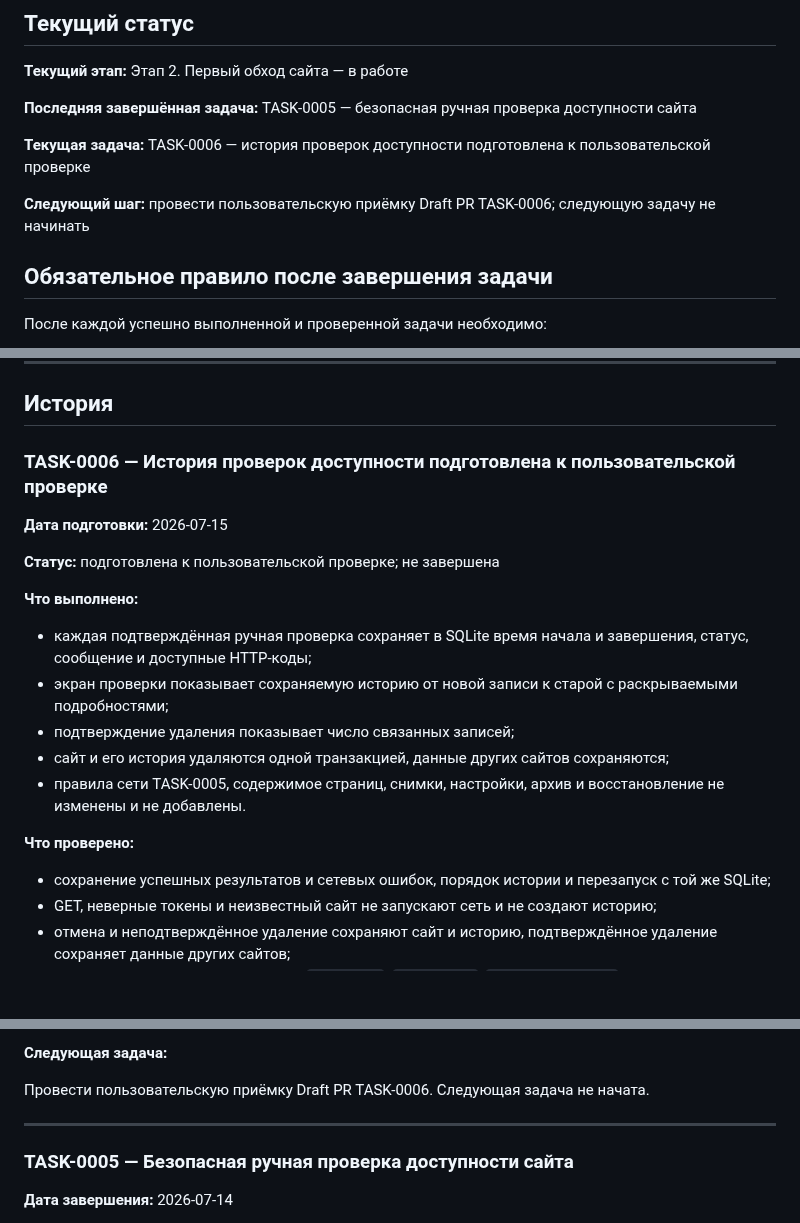
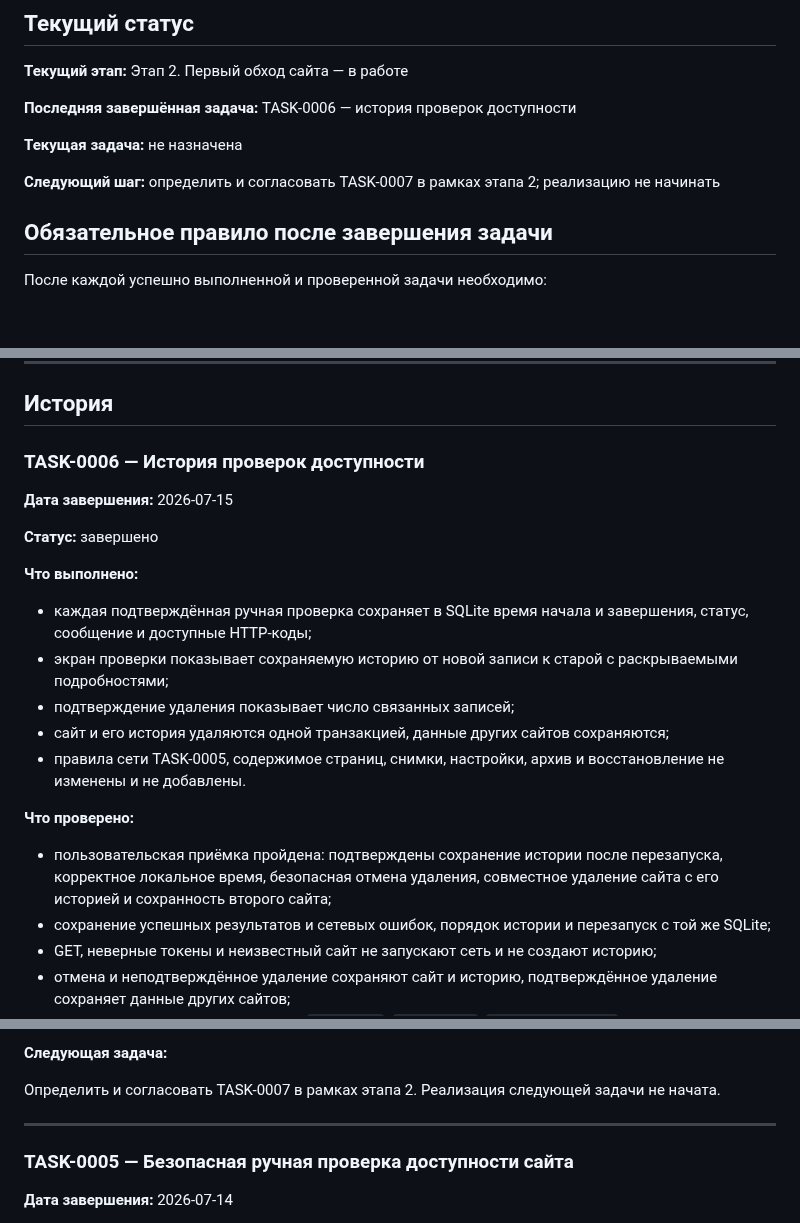
Before and after one commit to Jenechek/Marketing-Intelligence-Architect, a Markdown page: PROJECT_LOG.md, 3 parts joined by grey strips. Rendered like a GitHub page; blank space fills up the shorter version.

Commit message:
docs: finalize TASK-0006

```diff
--- a/PROJECT_LOG.md
+++ b/PROJECT_LOG.md
@@ -14,11 +14,11 @@
 
 **Текущий этап:** Этап 2. Первый обход сайта — в работе
 
-**Последняя завершённая задача:** TASK-0005 — безопасная ручная проверка доступности сайта
+**Последняя завершённая задача:** TASK-0006 — история проверок доступности
 
-**Текущая задача:** TASK-0006 — история проверок доступности подготовлена к пользовательской проверке
+**Текущая задача:** не назначена
 
-**Следующий шаг:** провести пользовательскую приёмку Draft PR TASK-0006; следующую задачу не начинать
+**Следующий шаг:** определить и согласовать TASK-0007 в рамках этапа 2; реализацию не начинать
 
 ## Обязательное правило после завершения задачи
 
@@ -77,11 +77,11 @@ TASK-XXXX — название следующей задачи.
 
 ## История
 
-### TASK-0006 — История проверок доступности подготовлена к пользовательской проверке
+### TASK-0006 — История проверок доступности
 
-**Дата подготовки:** 2026-07-15
+**Дата завершения:** 2026-07-15
 
-**Статус:** подготовлена к пользовательской проверке; не завершена
+**Статус:** завершено
 
 **Что выполнено:**
 
@@ -93,6 +93,7 @@ TASK-XXXX — название следующей задачи.
 
 **Что проверено:**
 
+- пользовательская приёмка пройдена: подтверждены сохранение истории после перезапуска, корректное локальное время, безопасная отмена удаления, совместное удаление сайта с его историей и сохранность второго сайта;
 - сохранение успешных результатов и сетевых ошибок, порядок истории и перезапуск с той же SQLite;
 - GET, неверные токены и неизвестный сайт не запускают сеть и не создают историю;
 - отмена и неподтверждённое удаление сохраняют сайт и историю, подтверждённое удаление сохраняет данные других сайтов;
@@ -108,7 +109,7 @@ TASK-XXXX — название следующей задачи.
 
 **Следующая задача:**
 
-Провести пользовательскую приёмку Draft PR TASK-0006. Следующая задача не начата.
+Определить и согласовать TASK-0007 в рамках этапа 2. Реализация следующей задачи не начата.
 
 ---
 
```
